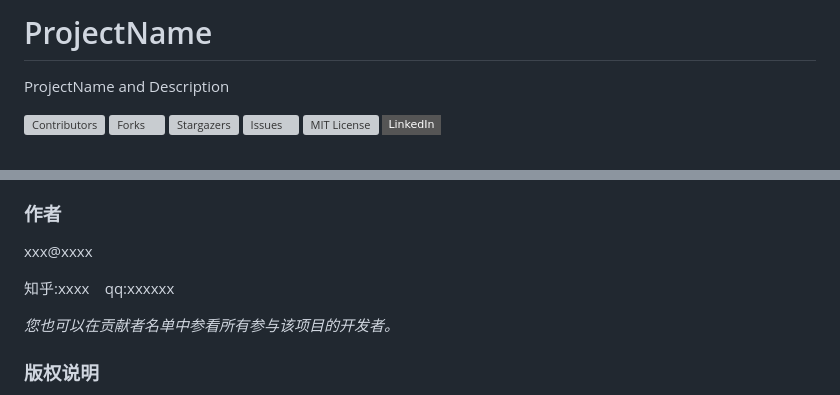
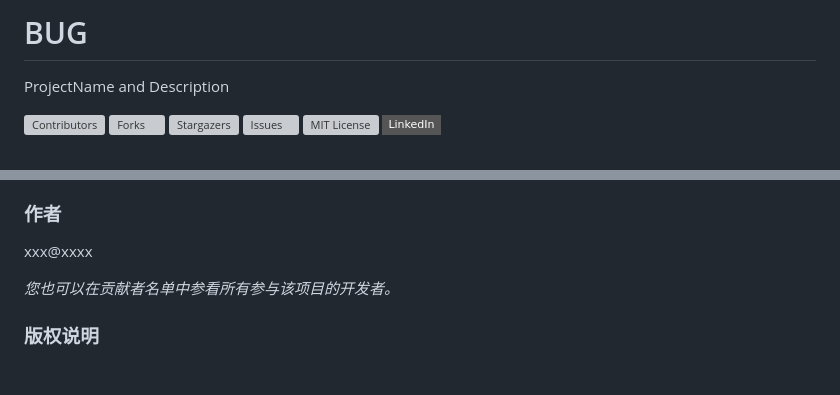
Before and after one commit to cbzdshub/BUG, a Markdown page: README.md, 2 parts joined by grey strips. GitHub-like rendering; badges without logos; blank space fills up the shorter version; grey boxes are pictures that could not be loaded.

Commit message:
Change project name to 'BUG'
Updated project name from 'ProjectName' to 'BUG' in README.

```diff
--- a/README.md
+++ b/README.md
@@ -1,6 +1,6 @@
 
 
-# ProjectName
+# BUG
 
 ProjectName and Description
 
@@ -141,8 +141,6 @@ filetree
 
 xxx@xxxx
 
-知乎:xxxx  &ensp; qq:xxxxxx
-
  *您也可以在贡献者名单中参看所有参与该项目的开发者。*
 
 ### 版权说明
```
